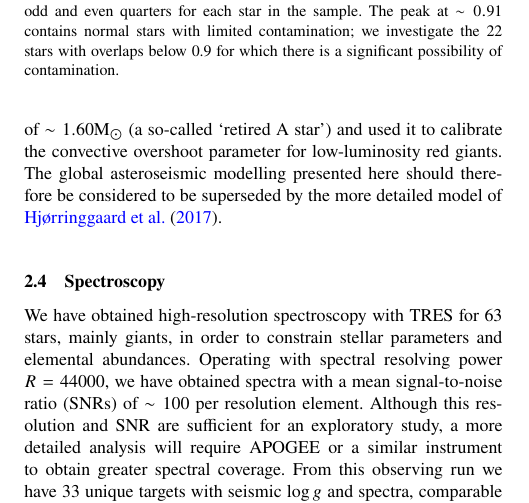
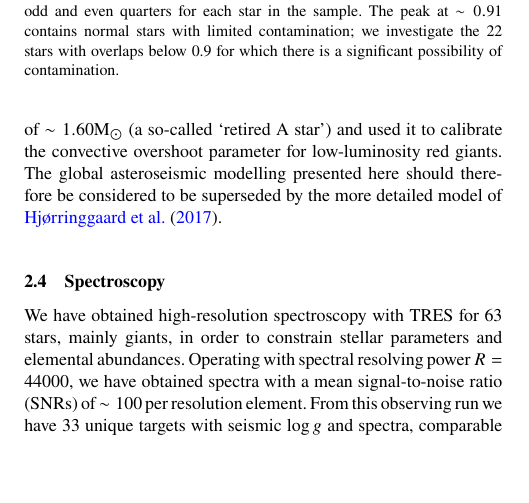
Before and after one commit to benjaminpope/smearcampaign, a LaTeX paper (paper/ms.tex): part of one column of page 7 of 17, cut so that both start at the same text, the shorter picture padded with empty space. Compiled offline with pdfLaTeX; a LaTeX package or settings file that is missing is left out.

Commit message:
jofre changes

```diff
--- a/paper/ms.tex
+++ b/paper/ms.tex
@@ -265,7 +265,8 @@ For eight stars, we found that the asteroseismic fit is unsatisfactory: for BD+3
 \subsection{Spectroscopy}
 \label{spectroscopy}
 
-We have obtained high-resolution spectroscopy with TRES for~63 stars, mainly giants, in order to constrain stellar parameters and elemental abundances. Operating with spectral resolving power $R=44 000$, we have obtained spectra with a mean signal-to-noise ratio (SNRs) of $\sim 100$  per resolution element. Although this resolution and SNR are sufficient for an exploratory study, a more detailed analysis will require APOGEE or a similar instrument to obtain greater spectral coverage. From this observing run we have~33 unique targets with seismic \logg and spectra, comparable to the 36 of the \gaia benchmark set \citep{2018RNAAS...2c.152J} and a significant addition to the ensemble of bright red giants with asteroseismic parameter determinations. %Due to observing constraints, we were unable to obtain spectra for BD+42~3150, BD+48~2904, HD~176209, HD~182354, HD~189636AB, or HD~189750. % figure out this discrepancy?
+We have obtained high-resolution spectroscopy with TRES for~63 stars, mainly giants, in order to constrain stellar parameters and elemental abundances. Operating with spectral resolving power $R=44 000$, we have obtained spectra with a mean signal-to-noise ratio (SNRs) of $\sim 100$  per resolution element. %Although this resolution and SNR are sufficient for an exploratory study, a more detailed analysis will require APOGEE or a similar instrument to obtain greater spectral coverage.
+From this observing run we have~33 unique targets with seismic \logg and spectra, comparable to the 36 of the \gaia benchmark set \citep{2018RNAAS...2c.152J} and a significant addition to the ensemble of bright red giants with asteroseismic parameter determinations. %Due to observing constraints, we were unable to obtain spectra for BD+42~3150, BD+48~2904, HD~176209, HD~182354, HD~189636AB, or HD~189750. % figure out this discrepancy?
 
 To derive stellar parameters from our TRES spectra, we initially ran the Stellar Parameter Classification code \citep[SPC:][]{spc} to determine \teff and \logg, using the SPC \teff to inform the asteroseismic estimation of \logg from \numax. For deriving abundances, \teff was fixed from the results of an initial SPC fit, while \logg was fixed to the seismic values. The other stellar atmospheric parameters including the microturbulent velocity ($v_{\text{mic}}$), broadening (convolution by $v_{\text{mac}}$, $v_{\sin{i}}$ and the instrumental line profile), as well as [Fe/H] and chemical abundances for 20 chemical species were derived using the Brussels Automatic Code for Characterizing High accUracy Spectra \citep[BACCHUS:][]{bacchus}. The results from this calculation are displayed in Table~\ref{stellar_props}. BACCHUS uses an interpolation scheme through a grid of MARCS model atmospheres \citep{Gustafsson2008} in combination with TURBOSPECTRUM \citep{Alvarez1998, Plez2012}. For the calculation of synthetic spectra, atomic line information has been taken from the fifth version of the Gaia-ESO linelist (Heiter et al., in preparation). Additionally, we used the molecular species for CH \citep{Masseron2014}, CN, NH, OH, MgH  C$_{2}$ (T. Masseron, private communication). The SiH molecular information was adopted from the Kurucz linelists and the information for TiO, ZrO, FeH, CaH from B. Plez (private communication).
 
```
Also changed, not shown: paper/ms.pdf.
